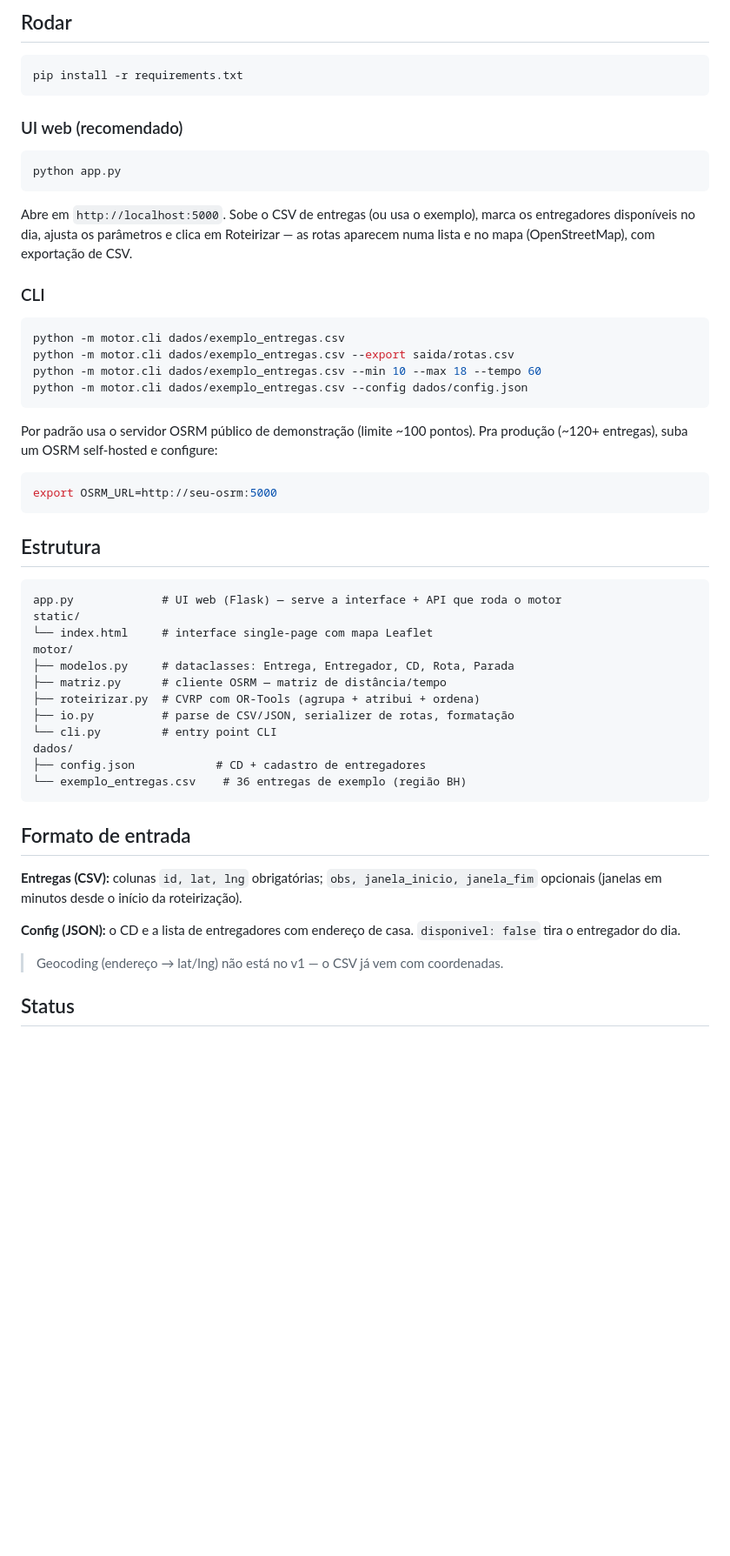
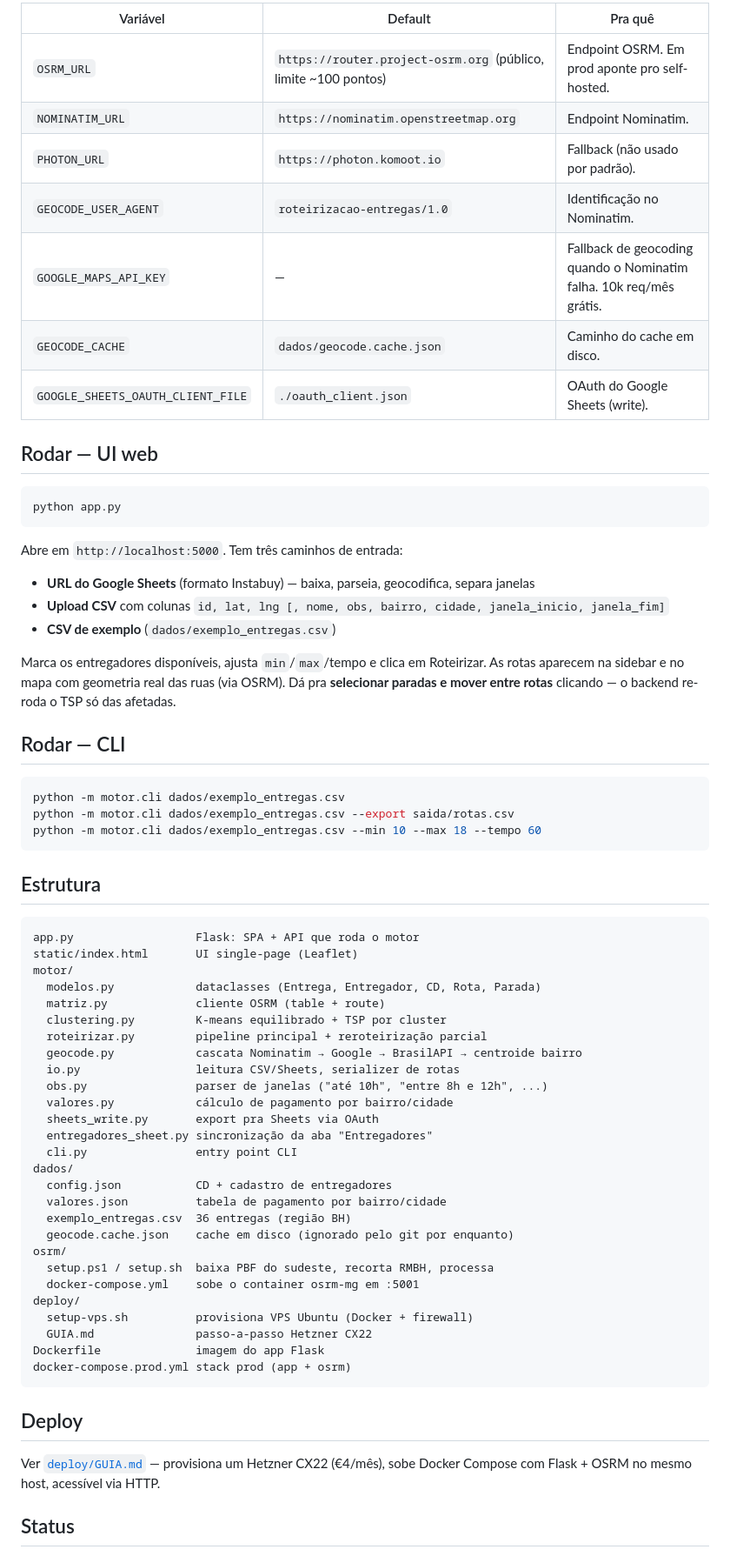
Before and after one commit to guilhermemacielf/roteirizacao-entregas, a Markdown page: README.md, the part around one of its changes. Shown at 87% size. Drawn GitHub-style; blank space fills up the shorter version.

Commit message:
docs: reescreve README com setup atual (OSRM self-hosted, geocode cascata, Sheets, deploy)
Co-Authored-By: Claude Opus 4.7 (1M context) <noreply@anthropic.com>

````diff
--- a/README.md
+++ b/README.md
@@ -28,61 +73,75 @@ OR-Tools (o otimizador) sempre foi grátis — nunca foi a fonte do custo.
 
-## Rodar
+| Variável | Default | Pra quê |
+|---|---|---|
+| `OSRM_URL` | `https://router.project-osrm.org` (público, limite ~100 pontos) | Endpoint OSRM. Em prod aponte pro self-hosted. |
+| `NOMINATIM_URL` | `https://nominatim.openstreetmap.org` | Endpoint Nominatim. |
+| `PHOTON_URL` | `https://photon.komoot.io` | Fallback (não usado por padrão). |
+| `GEOCODE_USER_AGENT` | `roteirizacao-entregas/1.0` | Identificação no Nominatim. |
+| `GOOGLE_MAPS_API_KEY` | — | Fallback de geocoding quando o Nominatim falha. 10k req/mês grátis. |
+| `GEOCODE_CACHE` | `dados/geocode.cache.json` | Caminho do cache em disco. |
+| `GOOGLE_SHEETS_OAUTH_CLIENT_FILE` | `./oauth_client.json` | OAuth do Google Sheets (write). |
 
-```bash
-pip install -r requirements.txt
-```
-
-### UI web (recomendado)
+## Rodar — UI web
 
 ```bash
 python app.py
 ```
-Abre em `http://localhost:5000`. Sobe o CSV de entregas (ou usa o exemplo),
-marca os entregadores disponíveis no dia, ajusta os parâmetros e clica em
-Roteirizar — as rotas aparecem numa lista e no mapa (OpenStreetMap), com
-exportação de CSV.
 
-### CLI
+Abre em `http://localhost:5000`. Tem três caminhos de entrada:
+
+- **URL do Google Sheets** (formato Instabuy) — baixa, parseia, geocodifica, separa janelas
+- **Upload CSV** com colunas `id, lat, lng [, nome, obs, bairro, cidade, janela_inicio, janela_fim]`
+- **CSV de exemplo** (`dados/exemplo_entregas.csv`)
+
+Marca os entregadores disponíveis, ajusta `min`/`max`/tempo e clica em
+Roteirizar. As rotas aparecem na sidebar e no mapa com geometria real das
+ruas (via OSRM). Dá pra **selecionar paradas e mover entre rotas**
+clicando — o backend re-roda o TSP só das afetadas.
+
+## Rodar — CLI
 
 ```bash
 python -m motor.cli dados/exemplo_entregas.csv
 python -m motor.cli dados/exemplo_entregas.csv --export saida/rotas.csv
 python -m motor.cli dados/exemplo_entregas.csv --min 10 --max 18 --tempo 60
-python -m motor.cli dados/exemplo_entregas.csv --config dados/config.json
-```
-
-Por padrão usa o servidor OSRM público de demonstração (limite ~100 pontos).
-Pra produção (~120+ entregas), suba um OSRM self-hosted e configure:
-```bash
-export OSRM_URL=http://seu-osrm:5000
 ```
 
 ## Estrutura
 
 ```
-app.py             # UI web (Flask) — serve a interface + API que roda o motor
-static/
-└── index.html     # interface single-page com mapa Leaflet
+app.py                  Flask: SPA + API que roda o motor
+static/index.html       UI single-page (Leaflet)
 motor/
-├── modelos.py     # dataclasses: Entrega, Entregador, CD, Rota, Parada
-├── matriz.py      # cliente OSRM — matriz de distância/tempo
-├── roteirizar.py  # CVRP com OR-Tools (agrupa + atribui + ordena)
-├── io.py          # parse de CSV/JSON, serializer de rotas, formatação
-└── cli.py         # entry point CLI
+  modelos.py            dataclasses (Entrega, Entregador, CD, Rota, Parada)
+  matriz.py             cliente OSRM (table + route)
+  clustering.py         K-means equilibrado + TSP por cluster
+  roteirizar.py         pipeline principal + reroteirização parcial
+  geocode.py            cascata Nominatim → Google → BrasilAPI → centroide bairro
+  io.py                 leitura CSV/Sheets, serializer de rotas
+  obs.py                parser de janelas ("até 10h", "entre 8h e 12h", ...)
+  valores.py            cálculo de pagamento por bairro/cidade
+  sheets_write.py       export pra Sheets via OAuth
+  entregadores_sheet.py sincronização da aba "Entregadores"
+  cli.py                entry point CLI
 dados/
-├── config.json            # CD + cadastro de entregadores
-└── exemplo_entregas.csv    # 36 entregas de exemplo (região BH)
+  config.json           CD + cadastro de entregadores
+  valores.json          tabela de pagamento por bairro/cidade
+  exemplo_entregas.csv  36 entregas (região BH)
+  geocode.cache.json    cache em disco (ignorado pelo git por enquanto)
+osrm/
+  setup.ps1 / setup.sh  baixa PBF do sudeste, recorta RMBH, processa
+  docker-compose.yml    sobe o container osrm-mg em :5001
+deploy/
+  setup-vps.sh          provisiona VPS Ubuntu (Docker + firewall)
+  GUIA.md               passo-a-passo Hetzner CX22
+Dockerfile              imagem do app Flask
+docker-compose.prod.yml stack prod (app + osrm)
 ```
 
-## Formato de entrada
+## Deploy
 
-**Entregas (CSV):** colunas `id, lat, lng` obrigatórias; `obs, janela_inicio,
-janela_fim` opcionais (janelas em minutos desde o início da roteirização).
-
-**Config (JSON):** o CD e a lista de entregadores com endereço de casa.
-`disponivel: false` tira o entregador do dia.
-
-> Geocoding (endereço → lat/lng) não está no v1 — o CSV já vem com coordenadas.
+Ver [`deploy/GUIA.md`](deploy/GUIA.md) — provisiona um Hetzner CX22 (€4/mês),
+sobe Docker Compose com Flask + OSRM no mesmo host, acessível via HTTP.
 
 ## Status
 
````
Also changed, not shown: other parts of README.md (+71 -24 lines).
